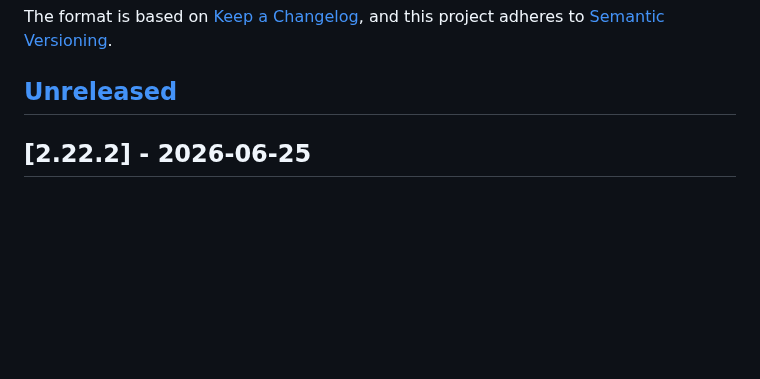
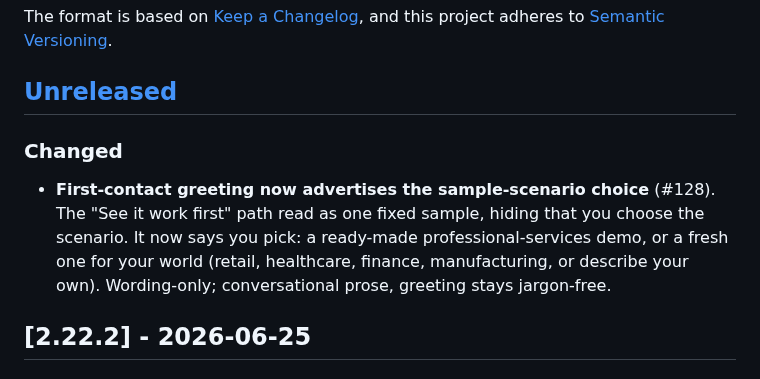
Before and after one commit to grandaha/ai-process-assessment, a Markdown page: CHANGELOG.md, the part around the change. Drawn GitHub-style; blank space fills up the shorter version.

Commit message:
fix(conductor): greeting advertises sample-scenario choice (#128) (#129)
Co-authored-by: Claude Opus 4.8 <noreply@anthropic.com>

```diff
--- a/CHANGELOG.md
+++ b/CHANGELOG.md
@@ -6,6 +6,13 @@ The format is based on [Keep a Changelog](https://keepachangelog.com/en/1.1.0/),
 and this project adheres to [Semantic Versioning](https://semver.org/spec/v2.0.0.html).
 
 ## [Unreleased]
+
+### Changed
+- **First-contact greeting now advertises the sample-scenario choice** (#128). The "See it
+  work first" path read as one fixed sample, hiding that you choose the scenario. It now says
+  you pick: a ready-made professional-services demo, or a fresh one for your world (retail,
+  healthcare, finance, manufacturing, or describe your own). Wording-only; conversational
+  prose, greeting stays jargon-free.
 
 ## [2.22.2] - 2026-06-25
 
```
Also changed, not shown: skills/conducting-engagement/SKILL.md (+6 -4 lines).
